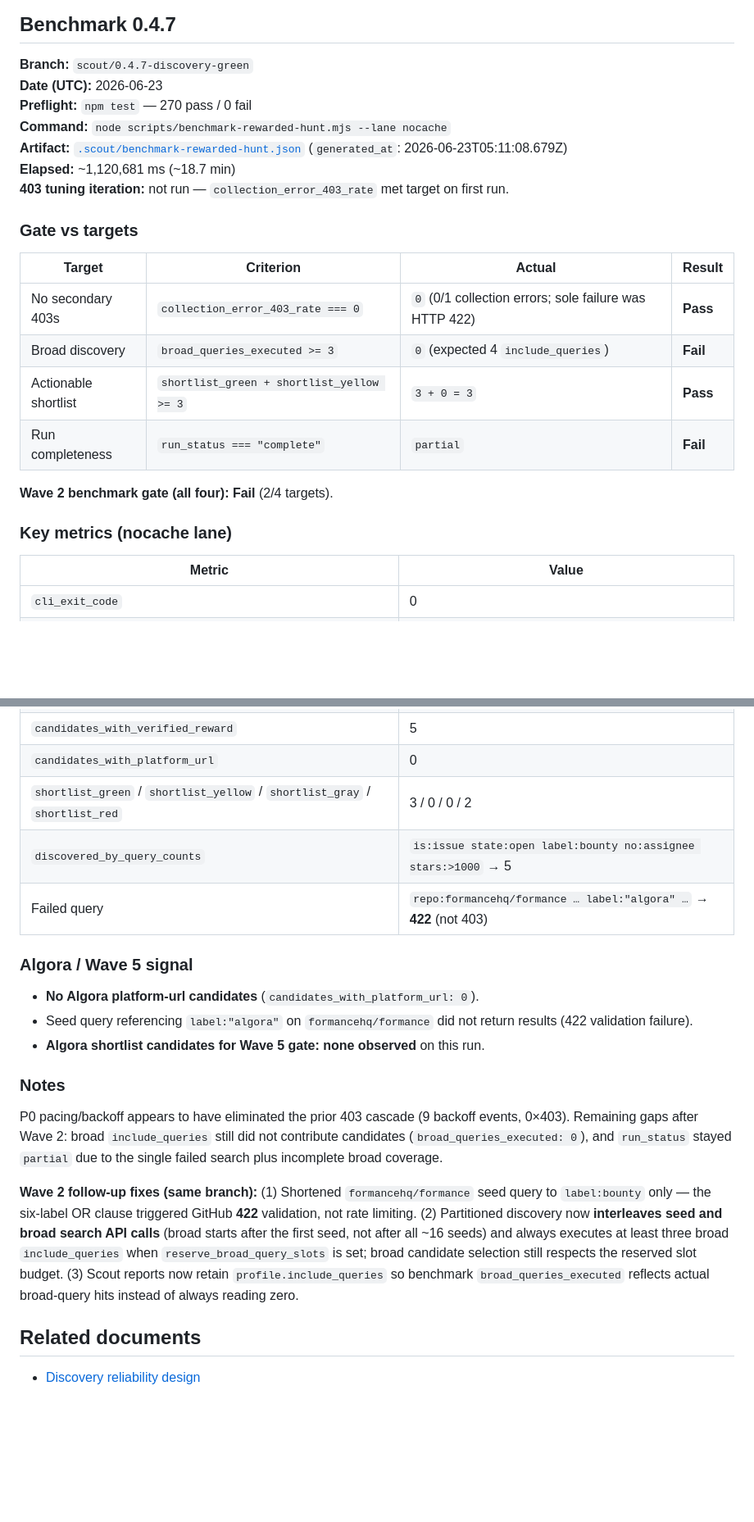
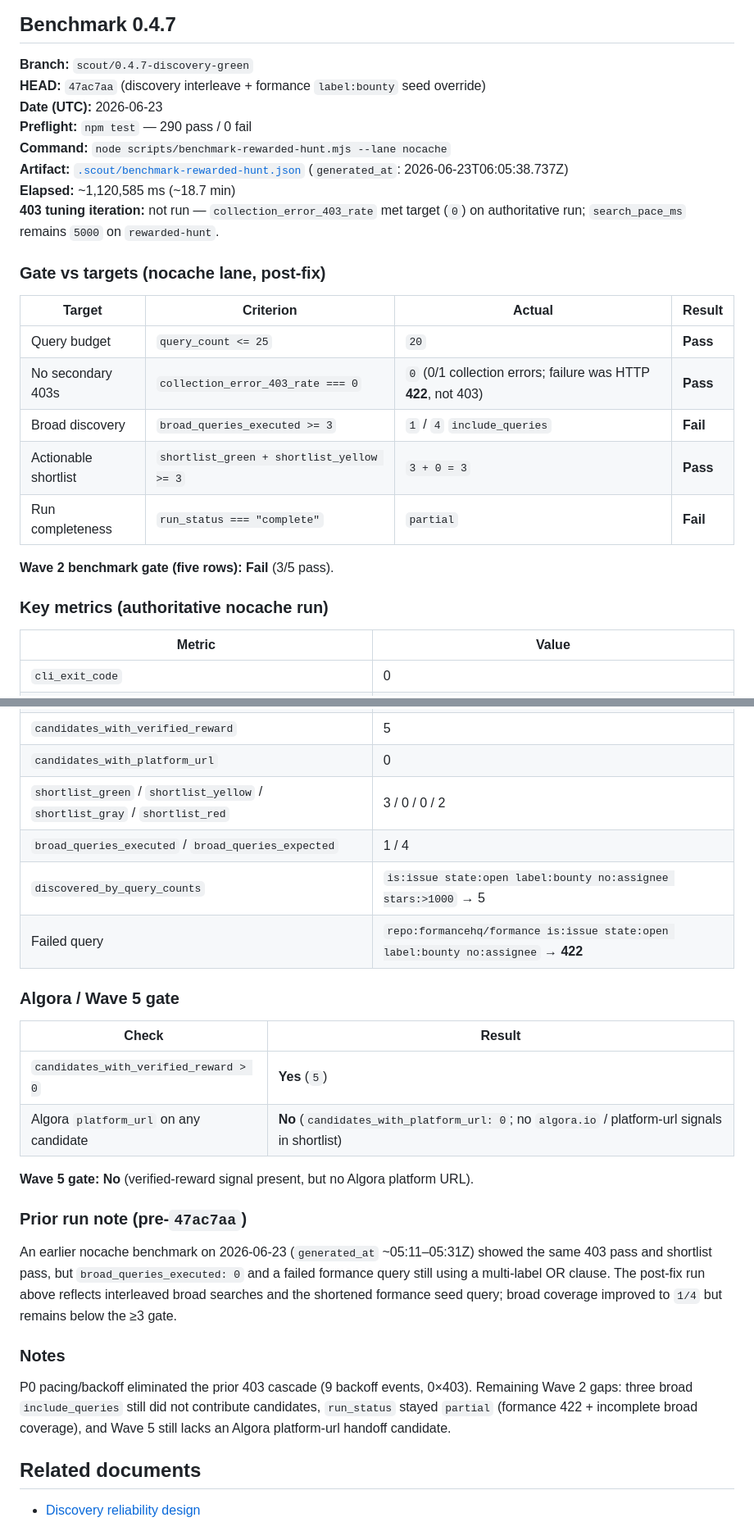
Before and after one commit to gthgomez/Scout, a Markdown page: docs/research/scout-bounty-audit-2026-06-23.md, 2 parts joined by grey strips. Shown at 82% size. GitHub-like rendering; blank space fills up the shorter version.

Commit message:
Update Benchmark 0.4.7 with post-fix nocache validation on 47ac7aa.
Record authoritative gate metrics after discovery interleave and formance seed fix; Wave 2 still fails broad coverage and Wave 5 lacks Algora platform URLs.

Co-authored-by: Cursor <cursoragent@cursor.com>

```diff
--- a/docs/research/scout-bounty-audit-2026-06-23.md
+++ b/docs/research/scout-bounty-audit-2026-06-23.md
@@ -164,25 +164,27 @@ See [`bounty-claim-runbook.md`](../../src/scout/runbooks/bounty-claim-runbook.md
 ## Benchmark 0.4.7
 
 **Branch:** `scout/0.4.7-discovery-green`
+**HEAD:** `47ac7aa` (discovery interleave + formance `label:bounty` seed override)
 **Date (UTC):** 2026-06-23
-**Preflight:** `npm test` — 270 pass / 0 fail
+**Preflight:** `npm test` — 290 pass / 0 fail
 **Command:** `node scripts/benchmark-rewarded-hunt.mjs --lane nocache`
-**Artifact:** [`.scout/benchmark-rewarded-hunt.json`](../../.scout/benchmark-rewarded-hunt.json) (`generated_at`: 2026-06-23T05:11:08.679Z)
-**Elapsed:** ~1,120,681 ms (~18.7 min)
-**403 tuning iteration:** not run — `collection_error_403_rate` met target on first run.
+**Artifact:** [`.scout/benchmark-rewarded-hunt.json`](../../.scout/benchmark-rewarded-hunt.json) (`generated_at`: 2026-06-23T06:05:38.737Z)
+**Elapsed:** ~1,120,585 ms (~18.7 min)
+**403 tuning iteration:** not run — `collection_error_403_rate` met target (`0`) on authoritative run; `search_pace_ms` remains `5000` on `rewarded-hunt`.
 
-### Gate vs targets
+### Gate vs targets (nocache lane, post-fix)
 
 | Target | Criterion | Actual | Result |
 |--------|-----------|--------|--------|
-| No secondary 403s | `collection_error_403_rate === 0` | `0` (0/1 collection errors; sole failure was HTTP 422) | **Pass** |
-| Broad discovery | `broad_queries_executed >= 3` | `0` (expected 4 `include_queries`) | **Fail** |
+| Query budget | `query_count <= 25` | `20` | **Pass** |
+| No secondary 403s | `collection_error_403_rate === 0` | `0` (0/1 collection errors; failure was HTTP **422**, not 403) | **Pass** |
+| Broad discovery | `broad_queries_executed >= 3` | `1` / `4` `include_queries` | **Fail** |
 | Actionable shortlist | `shortlist_green + shortlist_yellow >= 3` | `3 + 0 = 3` | **Pass** |
 | Run completeness | `run_status === "complete"` | `partial` | **Fail** |
 
-**Wave 2 benchmark gate (all four):** **Fail** (2/4 targets).
+**Wave 2 benchmark gate (five rows):** **Fail** (3/5 pass).
 
-### Key metrics (nocache lane)
+### Key metrics (authoritative nocache run)
 
 | Metric | Value |
 |--------|-------|
@@ -195,22 +197,26 @@ See [`bounty-claim-runbook.md`](../../src/scout/runbooks/bounty-claim-runbook.md
 | `candidates_with_verified_reward` | 5 |
 | `candidates_with_platform_url` | 0 |
 | `shortlist_green` / `shortlist_yellow` / `shortlist_gray` / `shortlist_red` | 3 / 0 / 0 / 2 |
+| `broad_queries_executed` / `broad_queries_expected` | 1 / 4 |
 | `discovered_by_query_counts` | `is:issue state:open label:bounty no:assignee stars:>1000` → 5 |
-| Failed query | `repo:formancehq/formance … label:"algora" …` → **422** (not 403) |
+| Failed query | `repo:formancehq/formance is:issue state:open label:bounty no:assignee` → **422** |
 
-### Algora / Wave 5 signal
+### Algora / Wave 5 gate
 
-- **No Algora platform-url candidates** (`candidates_with_platform_url: 0`).
-- Seed query referencing `label:"algora"` on `formancehq/formance` did not return results (422 validation failure).
-- **Algora shortlist candidates for Wave 5 gate:** **none observed** on this run.
+| Check | Result |
+|-------|--------|
+| `candidates_with_verified_reward > 0` | **Yes** (`5`) |
+| Algora `platform_url` on any candidate | **No** (`candidates_with_platform_url: 0`; no `algora.io` / platform-url signals in shortlist) |
+
+**Wave 5 gate:** **No** (verified-reward signal present, but no Algora platform URL).
+
+### Prior run note (pre-`47ac7aa`)
+
+An earlier nocache benchmark on 2026-06-23 (`generated_at` ~05:11–05:31Z) showed the same 403 pass and shortlist pass, but `broad_queries_executed: 0` and a failed formance query still using a multi-label OR clause. The post-fix run above reflects interleaved broad searches and the shortened formance seed query; broad coverage improved to `1/4` but remains below the ≥3 gate.
 
 ### Notes
 
-P0 pacing/backoff appears to have eliminated the prior 403 cascade (9 backoff events, 0×403). Remaining gaps after Wave 2: broad `include_queries` still did not contribute candidates (`broad_queries_executed: 0`), and `run_status` stayed `partial` due to the single failed search plus incomplete broad coverage.
-
-**Wave 2 follow-up fixes (same branch):** (1) Shortened `formancehq/formance` seed query to `label:bounty` only — the six-label OR clause triggered GitHub **422** validation, not rate limiting. (2) Partitioned discovery now **interleaves seed and broad search API calls** (broad starts after the first seed, not after all ~16 seeds) and always executes at least three broad `include_queries` when `reserve_broad_query_slots` is set; broad candidate selection still respects the reserved slot budget. (3) Scout reports now retain `profile.include_queries` so benchmark `broad_queries_executed` reflects actual broad-query hits instead of always reading zero.
-
-
+P0 pacing/backoff eliminated the prior 403 cascade (9 backoff events, 0×403). Remaining Wave 2 gaps: three broad `include_queries` still did not contribute candidates, `run_status` stayed `partial` (formance 422 + incomplete broad coverage), and Wave 5 still lacks an Algora platform-url handoff candidate.
 ## Related documents
 
 - [Discovery reliability design](discovery-reliability-design.md)
```
